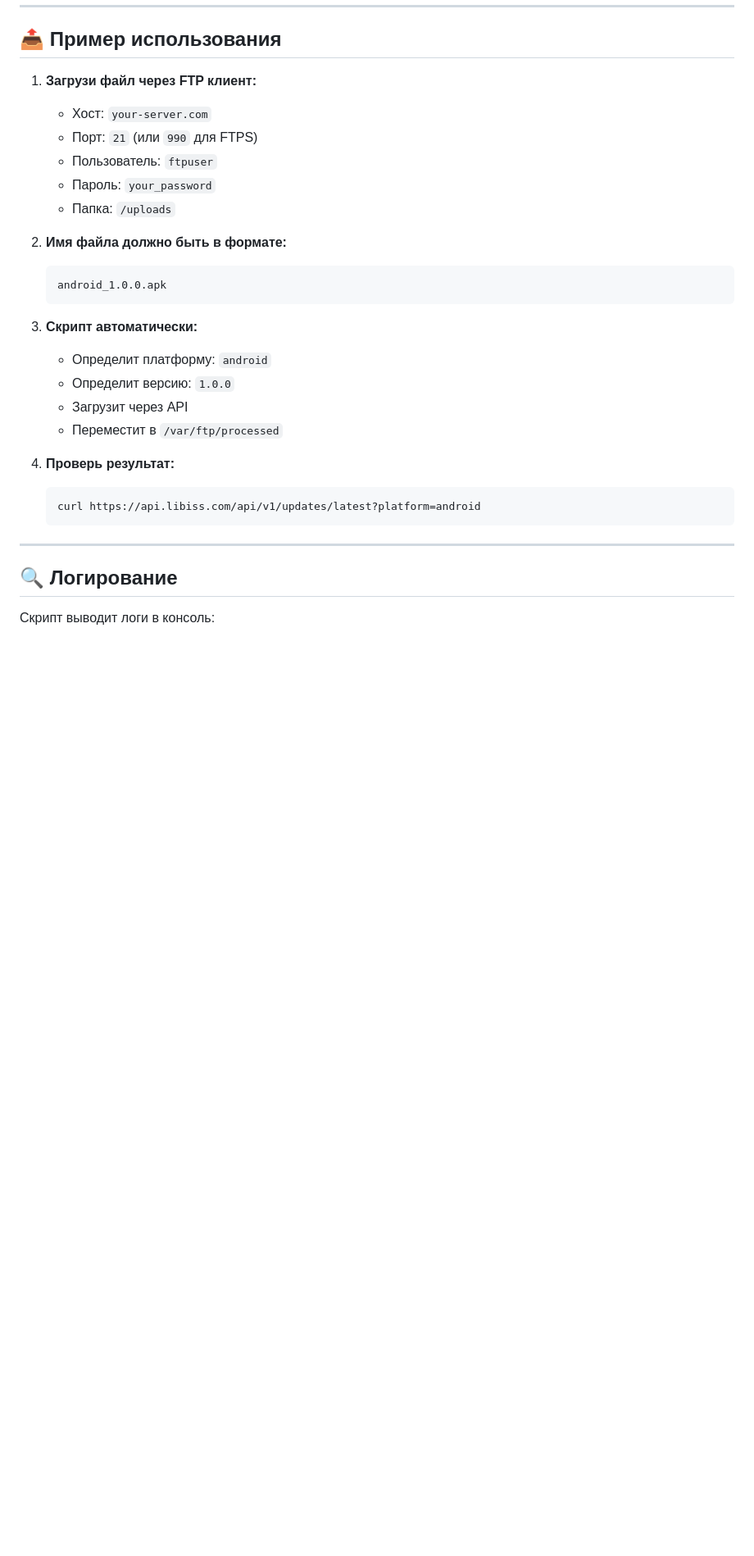
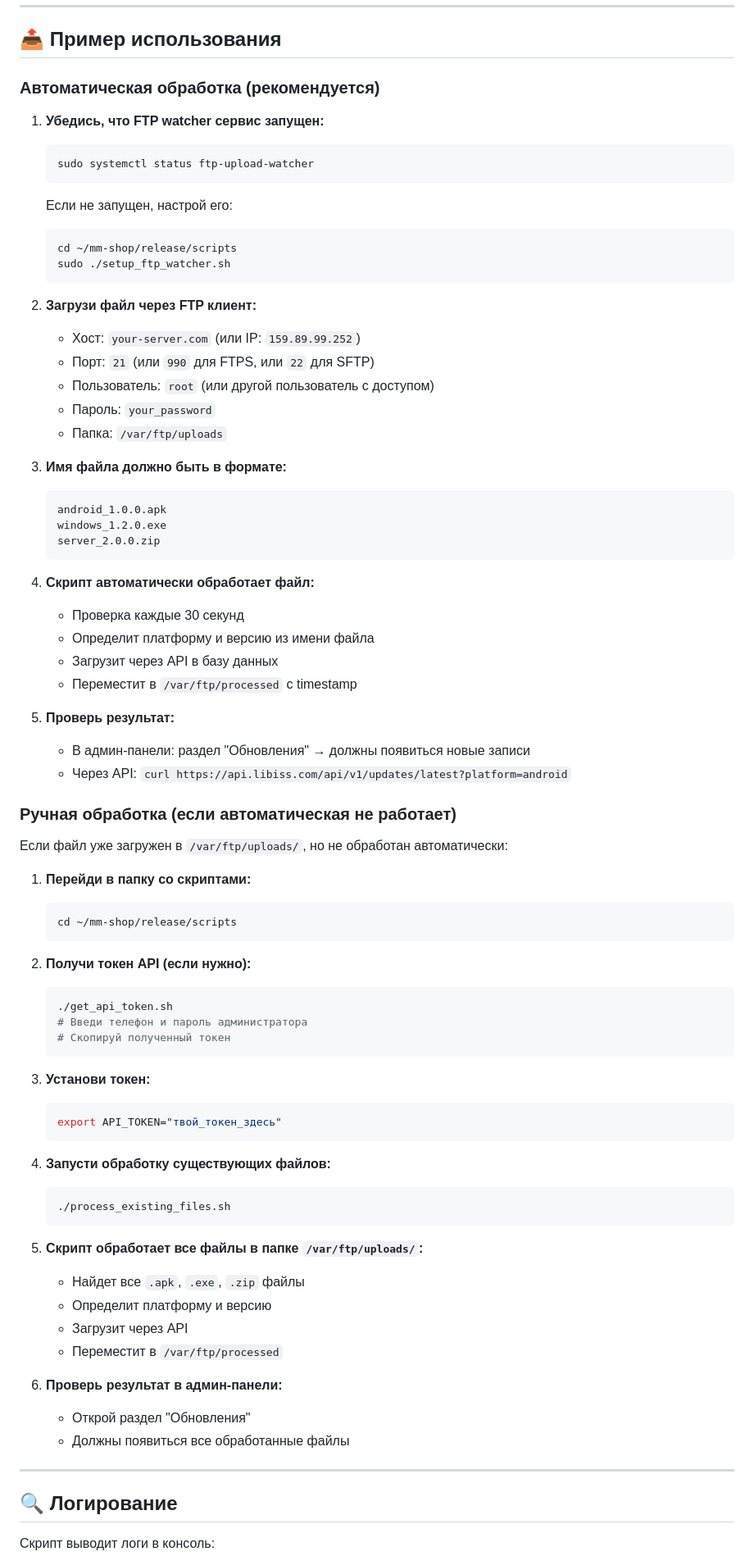
Before and after one commit to Muhammad-true/mm-shop, a Markdown page: docs/FTP_UPLOAD_GUIDE.md, the part around the change. Shown at 82% size. GitHub-like rendering; blank space fills up the shorter version.

Commit message:
Update FTP_UPLOAD_GUIDE: add detailed instructions for manual file processing and troubleshooting

````diff
--- a/docs/FTP_UPLOAD_GUIDE.md
+++ b/docs/FTP_UPLOAD_GUIDE.md
@@ -225,28 +225,78 @@ sudo systemctl restart vsftpd
 
 ## 📤 Пример использования
 
-1. **Загрузи файл через FTP клиент:**
-   - Хост: `your-server.com`
-   - Порт: `21` (или `990` для FTPS)
-   - Пользователь: `ftpuser`
+### Автоматическая обработка (рекомендуется)
+
+1. **Убедись, что FTP watcher сервис запущен:**
+   ```bash
+   sudo systemctl status ftp-upload-watcher
+   ```
+
+   Если не запущен, настрой его:
+   ```bash
+   cd ~/mm-shop/release/scripts
+   sudo ./setup_ftp_watcher.sh
+   ```
+
+2. **Загрузи файл через FTP клиент:**
+   - Хост: `your-server.com` (или IP: `159.89.99.252`)
+   - Порт: `21` (или `990` для FTPS, или `22` для SFTP)
+   - Пользователь: `root` (или другой пользователь с доступом)
    - Пароль: `your_password`
-   - Папка: `/uploads`
+   - Папка: `/var/ftp/uploads`
 
-2. **Имя файла должно быть в формате:**
+3. **Имя файла должно быть в формате:**
    ```
    android_1.0.0.apk
+   windows_1.2.0.exe
+   server_2.0.0.zip
    ```
 
-3. **Скрипт автоматически:**
-   - Определит платформу: `android`
-   - Определит версию: `1.0.0`
+4. **Скрипт автоматически обработает файл:**
+   - Проверка каждые 30 секунд
+   - Определит платформу и версию из имени файла
+   - Загрузит через API в базу данных
+   - Переместит в `/var/ftp/processed` с timestamp
+
+5. **Проверь результат:**
+   - В админ-панели: раздел "Обновления" → должны появиться новые записи
+   - Через API: `curl https://api.libiss.com/api/v1/updates/latest?platform=android`
+
+### Ручная обработка (если автоматическая не работает)
+
+Если файл уже загружен в `/var/ftp/uploads/`, но не обработан автоматически:
+
+1. **Перейди в папку со скриптами:**
+   ```bash
+   cd ~/mm-shop/release/scripts
+   ```
+
+2. **Получи токен API (если нужно):**
+   ```bash
+   ./get_api_token.sh
+   # Введи телефон и пароль администратора
+   # Скопируй полученный токен
+   ```
+
+3. **Установи токен:**
+   ```bash
+   export API_TOKEN="твой_токен_здесь"
+   ```
+
+4. **Запусти обработку существующих файлов:**
+   ```bash
+   ./process_existing_files.sh
+   ```
+
+5. **Скрипт обработает все файлы в папке `/var/ftp/uploads/`:**
+   - Найдет все `.apk`, `.exe`, `.zip` файлы
+   - Определит платформу и версию
    - Загрузит через API
    - Переместит в `/var/ftp/processed`
 
-4. **Проверь результат:**
-   ```bash
-   curl https://api.libiss.com/api/v1/updates/latest?platform=android
-   ```
+6. **Проверь результат в админ-панели:**
+   - Открой раздел "Обновления"
+   - Должны появиться все обработанные файлы
 
 ---
 
````
